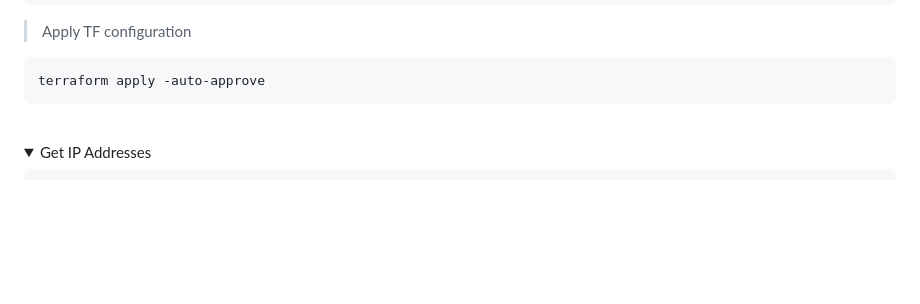
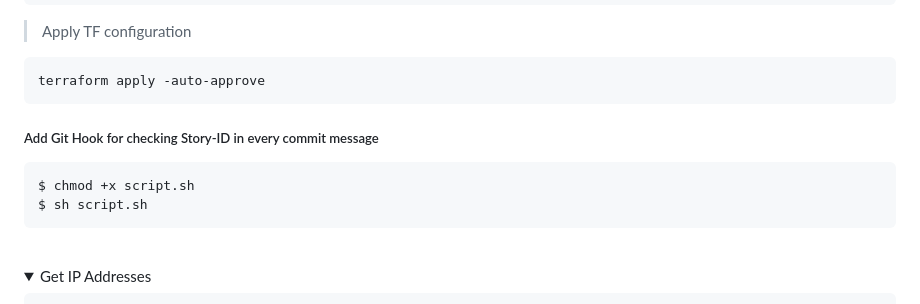
Before and after one commit to preciso-in/jenkins-sonarqube-docker, a Markdown page: Instructions/TF Instructions.md, the part around the change. Drawn GitHub-style; folded sections open; blank space fills up the shorter version.

````diff
--- a/Instructions/TF Instructions.md
+++ b/Instructions/TF Instructions.md
@@ -54,6 +54,13 @@ terraform validate
 
 ```
 terraform apply -auto-approve
+```
+
+##### Add Git Hook for checking Story-ID in every commit message
+
+```
+$ chmod +x script.sh
+$ sh script.sh
 ```
 
 </details>
````
Also changed, not shown: Instructions/CLI instructions.md (+7 -0 lines), Readme.md (added, +6 -0 lines).
